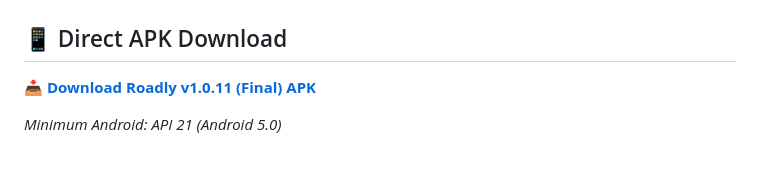
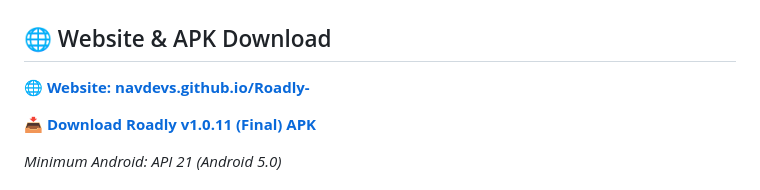
Before and after one commit to NavDevs/Roadly-, a Markdown page: README.md, the part around the change. GitHub-like rendering; blank space fills up the shorter version.

Commit message:
docs: add website link (navdevs.github.io/Roadly-) to README

```diff
--- a/README.md
+++ b/README.md
@@ -8,7 +8,9 @@
 
 <img src="assets/images/icon.png" width="150" height="150" alt="Roadly App Preview">
 
-## 📱 Direct APK Download
+## 🌐 Website & APK Download
+
+**[🌐 Website: navdevs.github.io/Roadly-](https://navdevs.github.io/Roadly-/)**
 
 **[📥 Download Roadly v1.0.11 (Final) APK](https://github.com/NavDevs/Roadly-/releases/download/v1.0.11/Roadly-v1.0.11-final.apk)**
 
```
